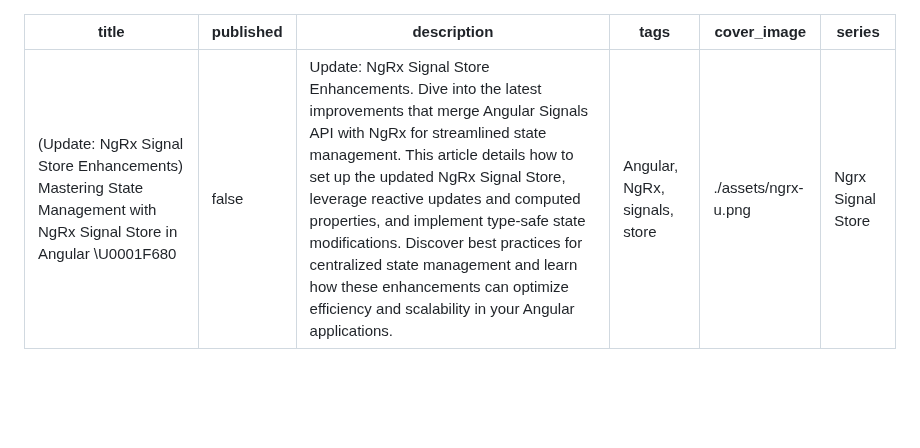
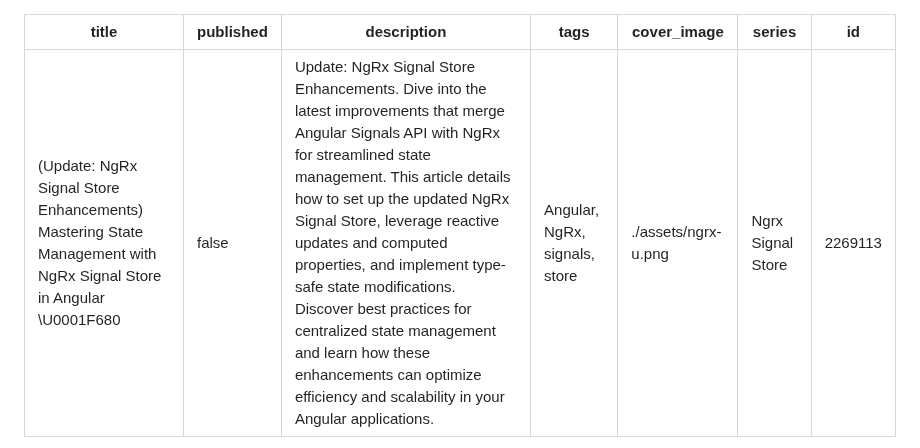
Before and after one commit to bndF1/Podcasts-demo-app, a Markdown page: articles/07u-ngrx-signal-store.md, the part around the change. Rendered like a GitHub page; blank space fills up the shorter version.

Commit message:
chore: update published articles [skip ci]

```diff
--- a/articles/07u-ngrx-signal-store.md
+++ b/articles/07u-ngrx-signal-store.md
@@ -5,6 +5,7 @@ description: 'Update: NgRx Signal Store Enhancements. Dive into the latest impro
 tags: 'Angular, NgRx, signals, store'
 cover_image: ./assets/ngrx-u.png
 series: Ngrx Signal Store
+id: 2269113
 ---
 
 With the recent updates to NgRx, several new features have been introduced that enhance the functionality and flexibility of the `SignalStore`. In this update, I will outline the key changes in the new code compared to the original implementation, along with explanations based on the updated NgRx documentation.
```
